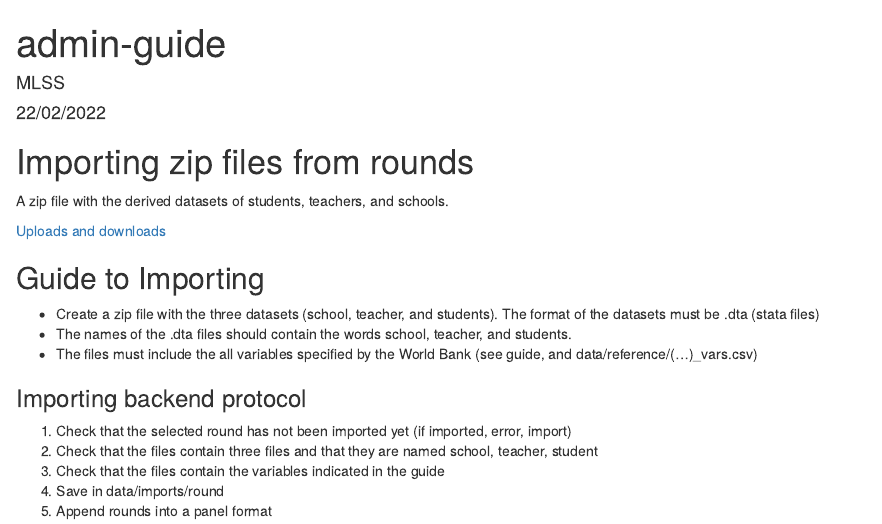
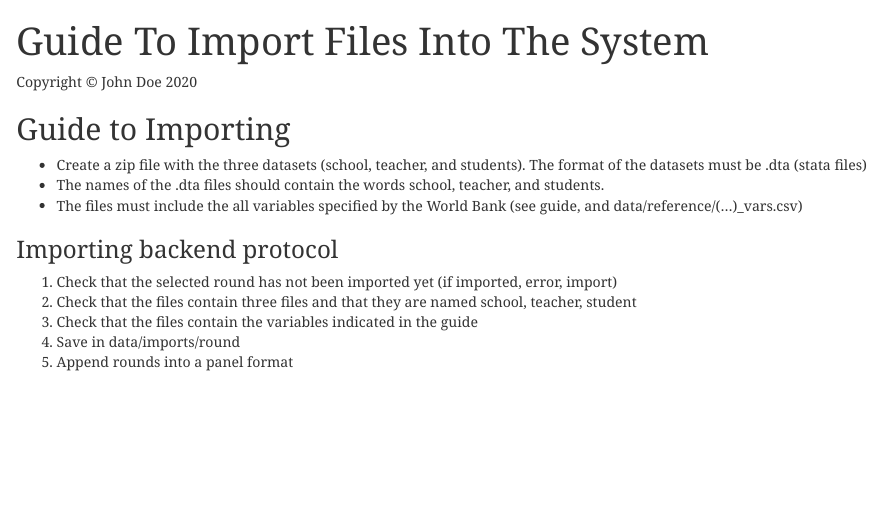
Before and after one commit to araupontones/MLSS, an R Markdown document (admin-guide/admin-guide.rmd): the page in a window 1100 px wide, from its top. Rendered offline with R 4.5, knitr and Pandoc, with nearby package versions.

Commit message:
test mardown

`````diff
--- a/admin-guide/admin-guide.rmd
+++ b/admin-guide/admin-guide.rmd
@@ -1,19 +1,20 @@
 ---
-title: "admin-guide"
-author: "MLSS"
-date: "22/02/2022"
-output: html_document
+title: "Guide To Import Files Into The System"
+output:
+  html_document:
+    css: "www/styleAdminGuide.css"
+
 ---
 
 ```{r setup, include=FALSE}
 knitr::opts_chunk$set(echo = TRUE)
 ```
 
-
-# Importing zip files from rounds
-A zip file with the derived datasets of students, teachers, and schools.
-
-[Uploads and downloads](https://mastering-shiny.org/action-transfer.html)
+````{=html}
+```{r, echo=FALSE, results='asis'}
+xfun::file_string('navbar.html')
+```
+````
 
 
 ## Guide to Importing
--- /dev/null
+++ b/admin-guide/www/styleAdminGuide.css
@@ -0,0 +1,33 @@
+body {
+  font-family: 'Noto Serif', serif;
+  margin: 0 5px;
+}
+
+/*navbar-----------------------------------------------------------------------*/
+.container-nav {
+  font-size: 24px;
+  margin-right: 10%;
+  text-align: right;
+}
+
+.item {
+  display: inline-block;
+  padding-right: 10px;
+}
+
+.item>a {
+  color: #737373;
+}
+
+.item>a:hover {
+  color: black;
+  text-decoration: unset;
+}
+
+/* FOOTER ----------------------------------------------------------------------*/
+.container-footer {
+  background-color: black;
+  color: white;
+  margin-top: 40px;
+  text-align: right;
+}
`````
Also changed, not shown: admin/app.R (+1 -1 lines), admin-guide/admin-guide.html (added), admin-guide/navbar.html (added), admin/admin-guide.md (added).
